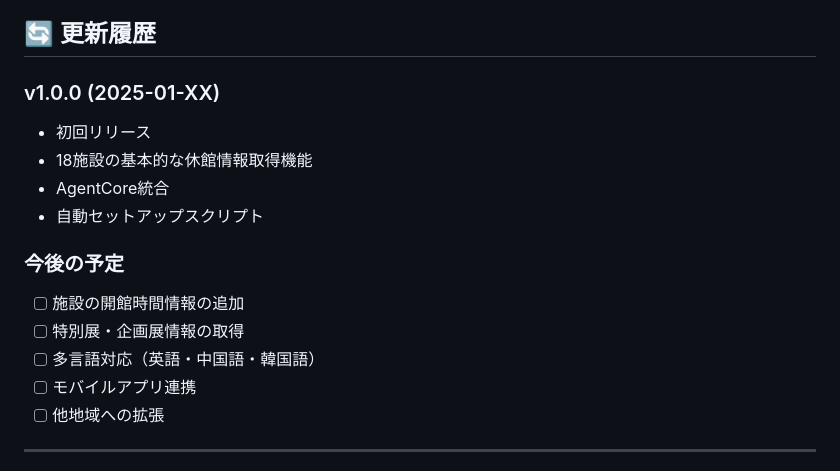
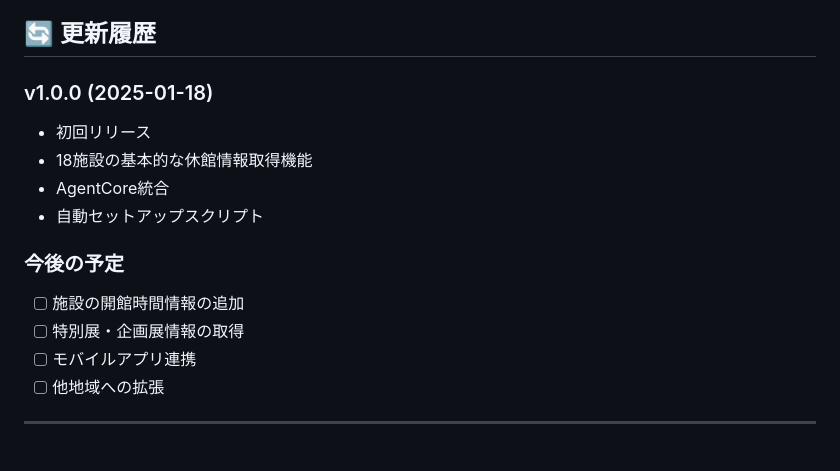
Before and after one commit to nky8080/KZPassChecker, a Markdown page: README.ja.md, the part around the change. GitHub-like rendering.

```diff
--- a/README.ja.md
+++ b/README.ja.md
@@ -445,7 +445,7 @@ A: MITライセンスの範囲内で商用利用可能です。
 
 ## 🔄 更新履歴
 
-### v1.0.0 (2025-01-XX)
+### v1.0.0 (2025-01-18)
 - 初回リリース
 - 18施設の基本的な休館情報取得機能
 - AgentCore統合
@@ -455,7 +455,6 @@ A: MITライセンスの範囲内で商用利用可能です。
 
 - [ ] 施設の開館時間情報の追加
 - [ ] 特別展・企画展情報の取得
-- [ ] 多言語対応（英語・中国語・韓国語）
 - [ ] モバイルアプリ連携
 - [ ] 他地域への拡張
 
```
